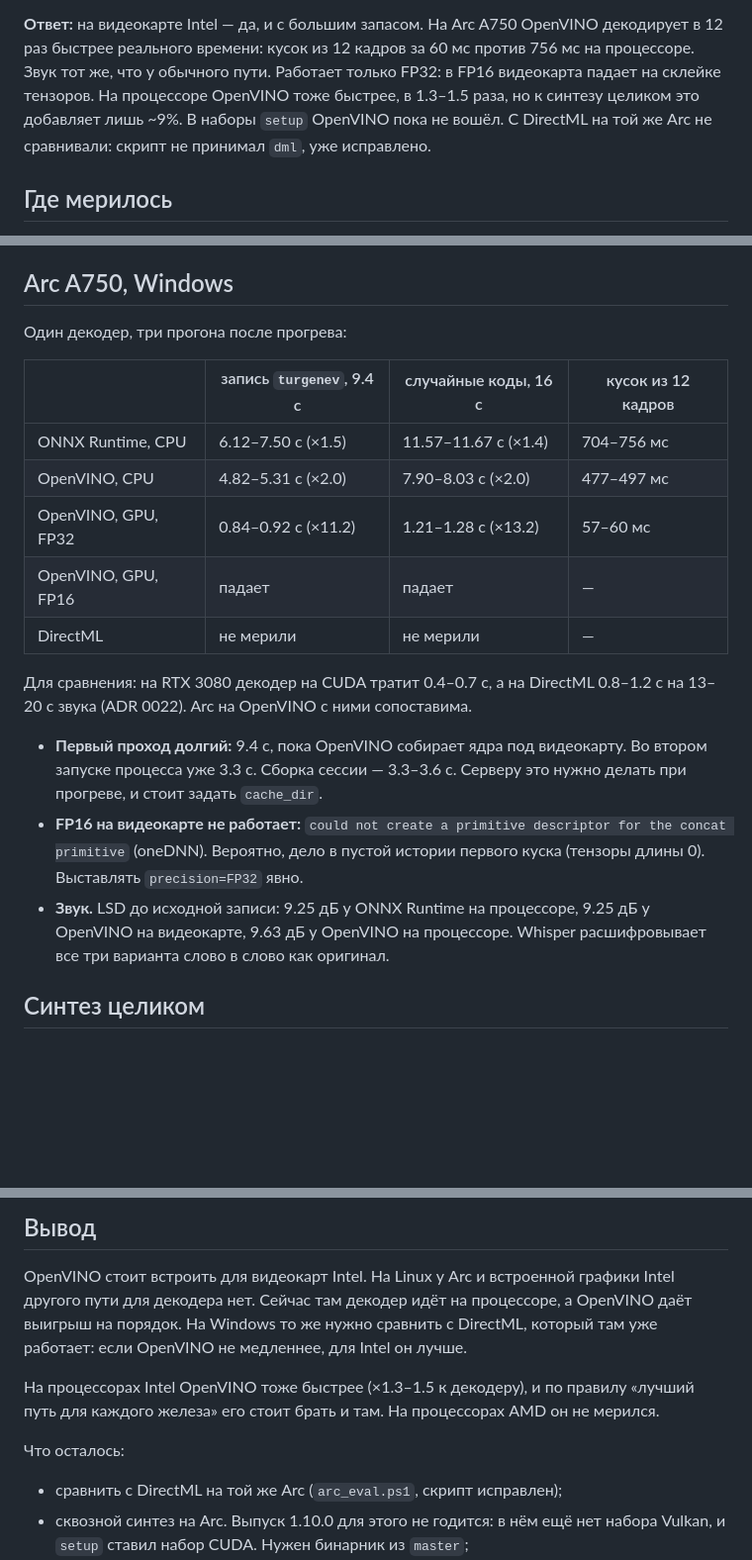
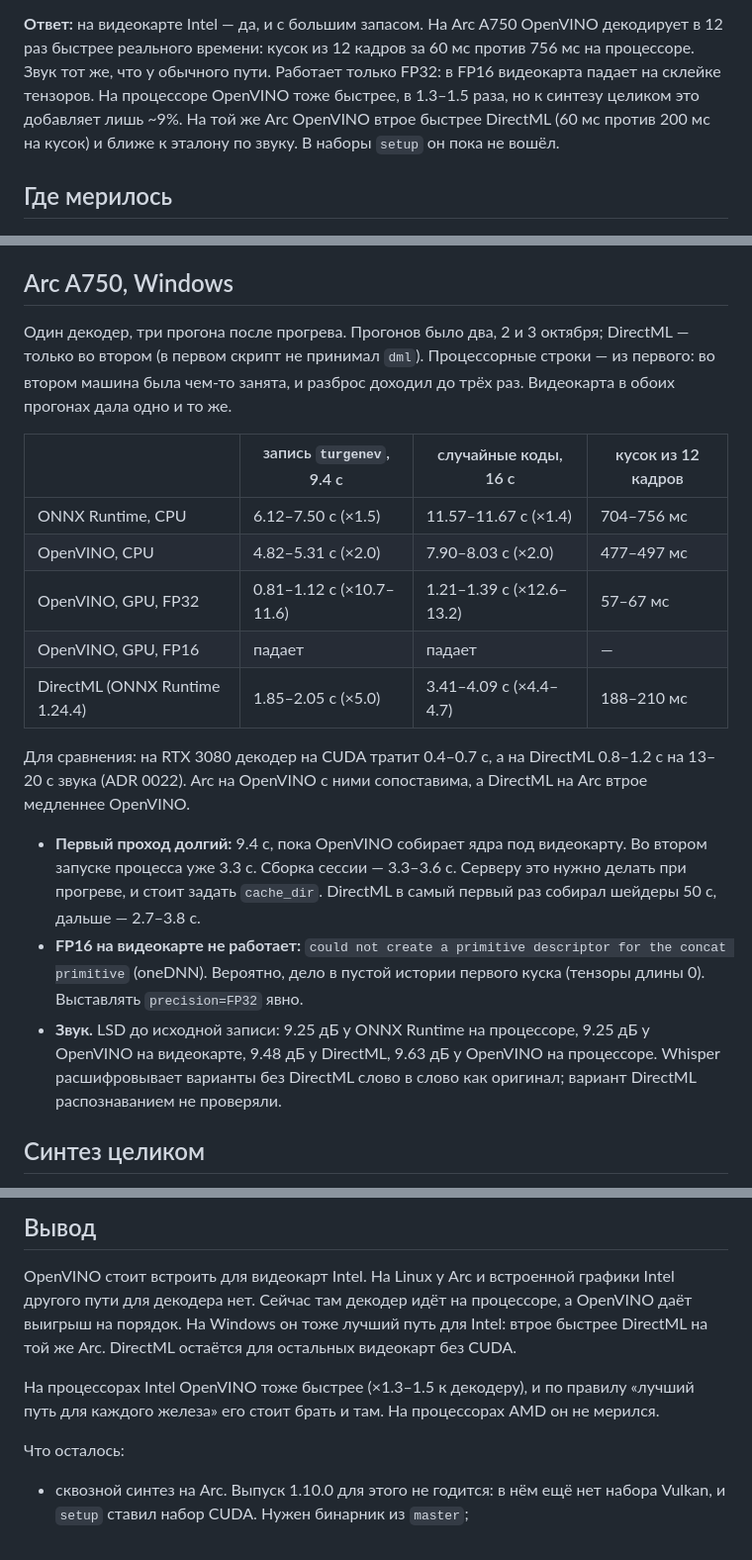
Before and after one commit to olluorg/voicy, a Markdown page: experiments/27-openvino/README.md, 3 parts joined by grey strips. Shown at 99% size. Drawn GitHub-style; blank space fills up the shorter version.

Commit message:
experiments/27: OpenVINO на Arc втрое быстрее DirectML
Co-Authored-By: Claude Opus 5.5 <noreply@anthropic.com>

```diff
--- a/experiments/27-openvino/README.md
+++ b/experiments/27-openvino/README.md
@@ -14,8 +14,9 @@ OpenVINO декодирует в 12 раз быстрее реального в
 за 60 мс против 756 мс на процессоре. Звук тот же, что у обычного пути.
 Работает только FP32: в FP16 видеокарта падает на склейке тензоров.
 На процессоре OpenVINO тоже быстрее, в 1.3–1.5 раза, но к синтезу целиком
-это добавляет лишь ~9%. В наборы `setup` OpenVINO пока не вошёл. С DirectML
-на той же Arc не сравнивали: скрипт не принимал `dml`, уже исправлено.
+это добавляет лишь ~9%. На той же Arc OpenVINO втрое быстрее DirectML
+(60 мс против 200 мс на кусок) и ближе к эталону по звуку. В наборы `setup`
+он пока не вошёл.
 
 ## Где мерилось
 
@@ -54,28 +55,34 @@ Whisper расшифровывает оба варианта слово в сл
 
 ## Arc A750, Windows
 
-Один декодер, три прогона после прогрева:
+Один декодер, три прогона после прогрева. Прогонов было два, 2 и 3 октября;
+DirectML — только во втором (в первом скрипт не принимал `dml`). Процессорные
+строки — из первого: во втором машина была чем-то занята, и разброс доходил
+до трёх раз. Видеокарта в обоих прогонах дала одно и то же.
 
 | | запись `turgenev`, 9.4 с | случайные коды, 16 с | кусок из 12 кадров |
 |---|---|---|---|
 | ONNX Runtime, CPU | 6.12–7.50 с (×1.5) | 11.57–11.67 с (×1.4) | 704–756 мс |
 | OpenVINO, CPU | 4.82–5.31 с (×2.0) | 7.90–8.03 с (×2.0) | 477–497 мс |
-| OpenVINO, GPU, FP32 | 0.84–0.92 с (×11.2) | 1.21–1.28 с (×13.2) | 57–60 мс |
+| OpenVINO, GPU, FP32 | 0.81–1.12 с (×10.7–11.6) | 1.21–1.39 с (×12.6–13.2) | 57–67 мс |
 | OpenVINO, GPU, FP16 | падает | падает | — |
-| DirectML | не мерили | не мерили | — |
+| DirectML (ONNX Runtime 1.24.4) | 1.85–2.05 с (×5.0) | 3.41–4.09 с (×4.4–4.7) | 188–210 мс |
 
 Для сравнения: на RTX 3080 декодер на CUDA тратит 0.4–0.7 с, а на DirectML
-0.8–1.2 с на 13–20 с звука (ADR 0022). Arc на OpenVINO с ними сопоставима.
+0.8–1.2 с на 13–20 с звука (ADR 0022). Arc на OpenVINO с ними сопоставима,
+а DirectML на Arc втрое медленнее OpenVINO.
 
 - **Первый проход долгий:** 9.4 с, пока OpenVINO собирает ядра под видеокарту.
   Во втором запуске процесса уже 3.3 с. Сборка сессии — 3.3–3.6 с. Серверу
-  это нужно делать при прогреве, и стоит задать `cache_dir`.
+  это нужно делать при прогреве, и стоит задать `cache_dir`. DirectML
+  в самый первый раз собирал шейдеры 50 с, дальше — 2.7–3.8 с.
 - **FP16 на видеокарте не работает:** `could not create a primitive
   descriptor for the concat primitive` (oneDNN). Вероятно, дело в пустой
   истории первого куска (тензоры длины 0). Выставлять `precision=FP32` явно.
 - **Звук.** LSD до исходной записи: 9.25 дБ у ONNX Runtime на процессоре,
-  9.25 дБ у OpenVINO на видеокарте, 9.63 дБ у OpenVINO на процессоре.
-  Whisper расшифровывает все три варианта слово в слово как оригинал.
+  9.25 дБ у OpenVINO на видеокарте, 9.48 дБ у DirectML, 9.63 дБ у OpenVINO
+  на процессоре. Whisper расшифровывает варианты без DirectML слово в слово
+  как оригинал; вариант DirectML распознаванием не проверяли.
 
 ## Синтез целиком
 
@@ -110,9 +117,9 @@ Whisper расшифровывает оба варианта слово в сл
 
 OpenVINO стоит встроить для видеокарт Intel. На Linux у Arc и встроенной
 графики Intel другого пути для декодера нет. Сейчас там декодер идёт на
-процессоре, а OpenVINO даёт выигрыш на порядок. На Windows то же нужно
-сравнить с DirectML, который там уже работает: если OpenVINO не медленнее,
-для Intel он лучше.
+процессоре, а OpenVINO даёт выигрыш на порядок. На Windows он тоже лучший
+путь для Intel: втрое быстрее DirectML на той же Arc. DirectML остаётся
+для остальных видеокарт без CUDA.
 
 На процессорах Intel OpenVINO тоже быстрее (×1.3–1.5 к декодеру), и по
 правилу «лучший путь для каждого железа» его стоит брать и там. На процессорах
@@ -120,7 +127,6 @@ AMD он не мерился.
 
 Что осталось:
 
-- сравнить с DirectML на той же Arc (`arc_eval.ps1`, скрипт исправлен);
 - сквозной синтез на Arc. Выпуск 1.10.0 для этого не годится: в нём ещё
   нет набора Vulkan, и `setup` ставил набор CUDA. Нужен бинарник из `master`;
 - при встраивании: явный выбор устройства (откат молчит), FP32 на видеокарте,
```
Also changed, not shown: docs/adr/0022-rust-migration-and-hardware.md (+3 -2 lines), rust/README.md (+2 -1 lines).
